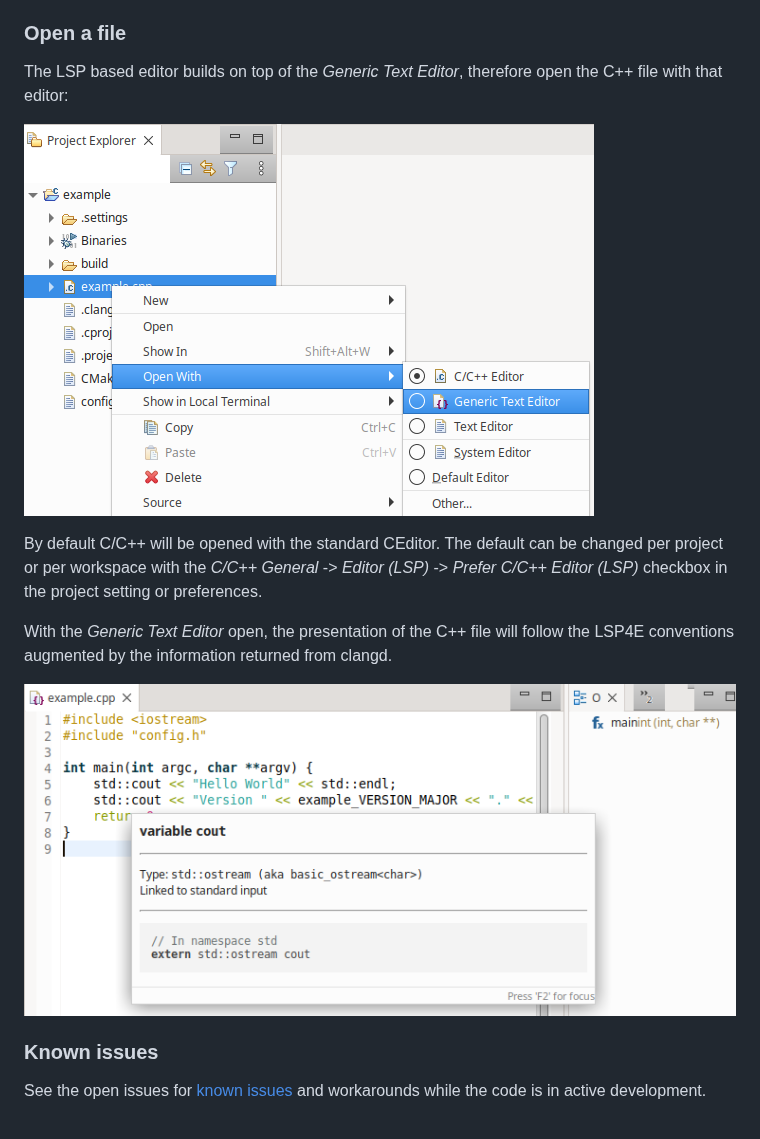
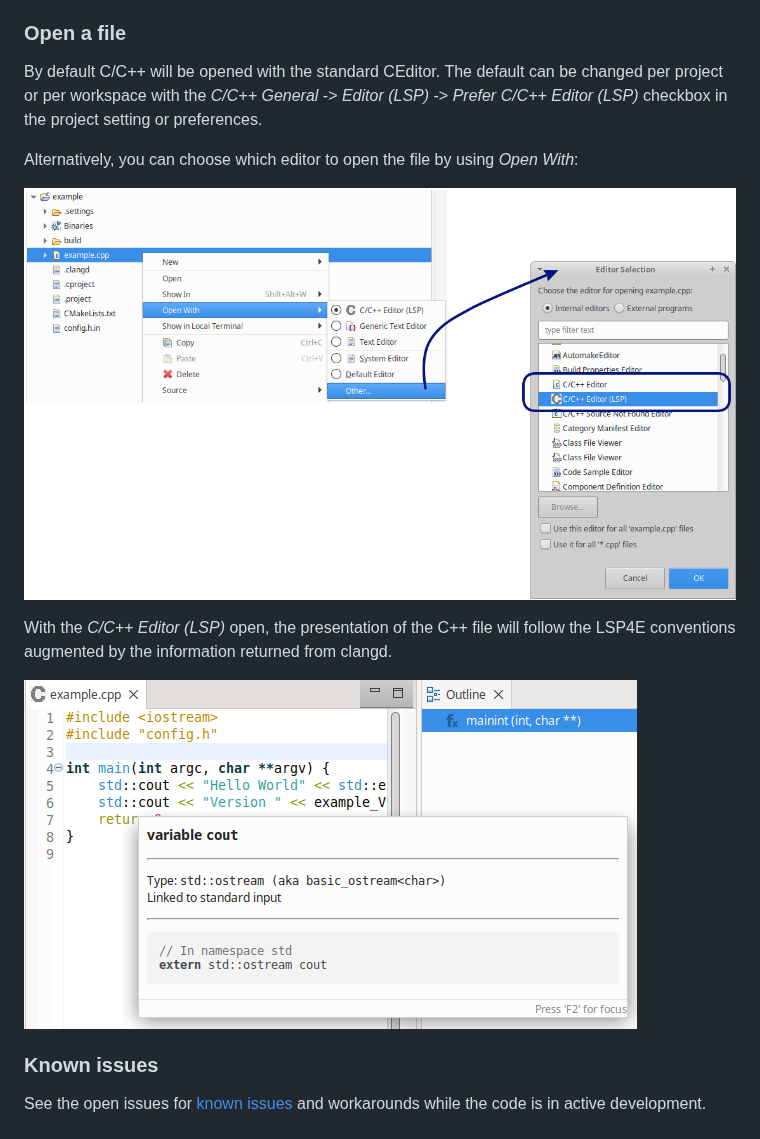
Before and after one commit to eclipse-cdt/cdt-lsp, a Markdown page: README.md, the part around the change. GitHub-like rendering; pictures changed too: images/hello-world.png, images/open-with.png.

Commit message:
Update readme to reflect custom editor type
Fixes #9

```diff
--- a/README.md
+++ b/README.md
@@ -84,14 +84,15 @@ This file may be hidden by default, therefore to see the file uncheck the *.\* r
 
 ### Open a file
 
-The LSP based editor builds on top of the *Generic Text Editor*, therefore open the C++ file with that editor:
+By default C/C++ will be opened with the standard CEditor.
+The default can be changed per project or per workspace with the *C/C++ General* -> *Editor (LSP)* -> *Prefer C/C++ Editor (LSP)* checkbox in the project setting or preferences.
+
+Alternatively, you can choose which editor to open the file by using *Open With*:
 
 ![open-with.png](images/open-with.png "open-with.png")
 
-By default C/C++ will be opened with the standard CEditor.
-The default can be changed per project or per workspace with the *C/C++ General* -> *Editor (LSP)* -> *Prefer C/C++ Editor (LSP)* checkbox in the project setting or preferences.
 
-With the *Generic Text Editor* open, the presentation of the C++ file will follow the LSP4E conventions augmented by the information returned from clangd.
+With the *C/C++ Editor (LSP)* open, the presentation of the C++ file will follow the LSP4E conventions augmented by the information returned from clangd.
 
 ![hello-world.png](images/hello-world.png "hello-world.png")
 
```
